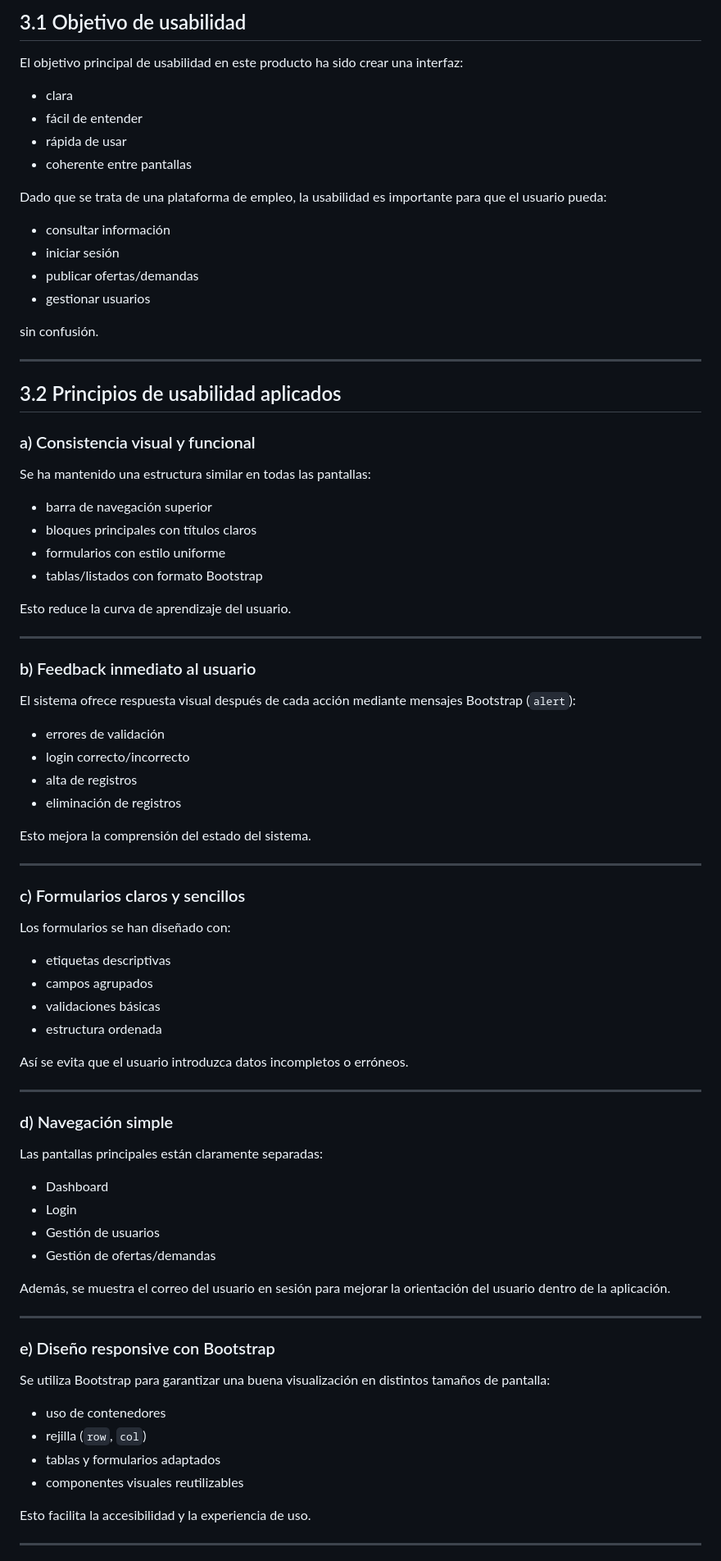
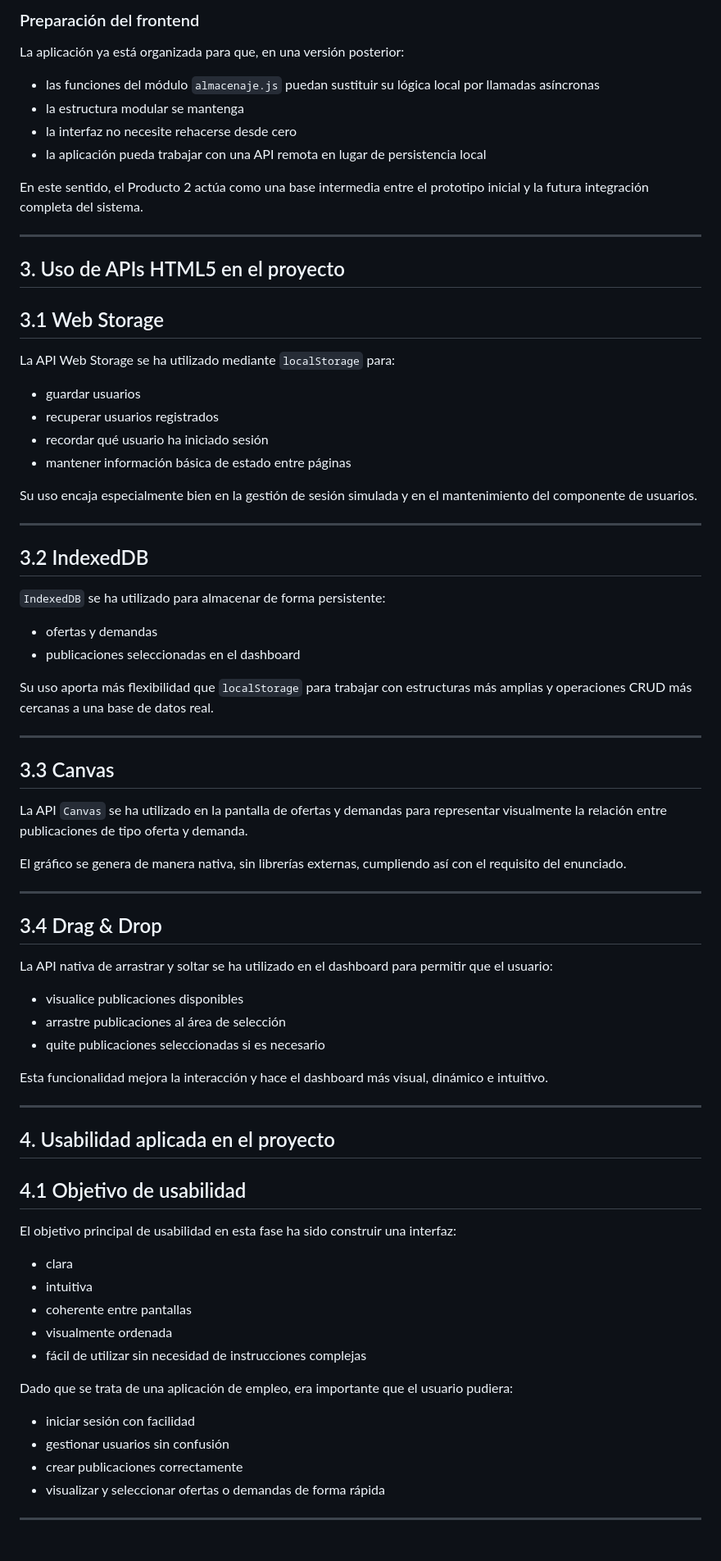
Before and after one commit to jacobobt/Jacobo-AA2-FULL-STACK, a Markdown page: docs/arquitectura-web-usabilidad.md, the part around one of its changes. Shown at 82% size. GitHub-like rendering.

Commit message:
docs: actualizar arquitectura y usabilidad a producto 2

```diff
--- a/docs/arquitectura-web-usabilidad.md
+++ b/docs/arquitectura-web-usabilidad.md
@@ -101,75 +128,69 @@ La organización actual facilita esa evolución porque:
 
-## 3.1 Objetivo de usabilidad
-El objetivo principal de usabilidad en este producto ha sido crear una interfaz:
-- clara
-- fácil de entender
-- rápida de usar
-- coherente entre pantallas
+### Preparación del frontend
+La aplicación ya está organizada para que, en una versión posterior:
+- las funciones del módulo `almacenaje.js` puedan sustituir su lógica local por llamadas asíncronas
+- la estructura modular se mantenga
+- la interfaz no necesite rehacerse desde cero
+- la aplicación pueda trabajar con una API remota en lugar de persistencia local
 
-Dado que se trata de una plataforma de empleo, la usabilidad es importante para que el usuario pueda:
-- consultar información
-- iniciar sesión
-- publicar ofertas/demandas
-- gestionar usuarios
-
-sin confusión.
+En este sentido, el Producto 2 actúa como una base intermedia entre el prototipo inicial y la futura integración completa del sistema.
 
 ---
 
-## 3.2 Principios de usabilidad aplicados
+## 3. Uso de APIs HTML5 en el proyecto
 
-### a) Consistencia visual y funcional
-Se ha mantenido una estructura similar en todas las pantallas:
-- barra de navegación superior
-- bloques principales con títulos claros
-- formularios con estilo uniforme
-- tablas/listados con formato Bootstrap
+## 3.1 Web Storage
+La API Web Storage se ha utilizado mediante `localStorage` para:
+- guardar usuarios
+- recuperar usuarios registrados
+- recordar qué usuario ha iniciado sesión
+- mantener información básica de estado entre páginas
 
-Esto reduce la curva de aprendizaje del usuario.
+Su uso encaja especialmente bien en la gestión de sesión simulada y en el mantenimiento del componente de usuarios.
 
 ---
 
-### b) Feedback inmediato al usuario
-El sistema ofrece respuesta visual después de cada acción mediante mensajes Bootstrap (`alert`):
-- errores de validación
-- login correcto/incorrecto
-- alta de registros
-- eliminación de registros
+## 3.2 IndexedDB
+`IndexedDB` se ha utilizado para almacenar de forma persistente:
+- ofertas y demandas
+- publicaciones seleccionadas en el dashboard
 
-Esto mejora la comprensión del estado del sistema.
+Su uso aporta más flexibilidad que `localStorage` para trabajar con estructuras más amplias y operaciones CRUD más cercanas a una base de datos real.
 
 ---
 
-### c) Formularios claros y sencillos
-Los formularios se han diseñado con:
-- etiquetas descriptivas
-- campos agrupados
-- validaciones básicas
-- estructura ordenada
+## 3.3 Canvas
+La API `Canvas` se ha utilizado en la pantalla de ofertas y demandas para representar visualmente la relación entre publicaciones de tipo oferta y demanda.
 
-Así se evita que el usuario introduzca datos incompletos o erróneos.
+El gráfico se genera de manera nativa, sin librerías externas, cumpliendo así con el requisito del enunciado.
 
 ---
 
-### d) Navegación simple
-Las pantallas principales están claramente separadas:
-- Dashboard
-- Login
-- Gestión de usuarios
-- Gestión de ofertas/demandas
+## 3.4 Drag & Drop
+La API nativa de arrastrar y soltar se ha utilizado en el dashboard para permitir que el usuario:
+- visualice publicaciones disponibles
+- arrastre publicaciones al área de selección
+- quite publicaciones seleccionadas si es necesario
 
-Además, se muestra el correo del usuario en sesión para mejorar la orientación del usuario dentro de la aplicación.
+Esta funcionalidad mejora la interacción y hace el dashboard más visual, dinámico e intuitivo.
 
 ---
 
-### e) Diseño responsive con Bootstrap
-Se utiliza Bootstrap para garantizar una buena visualización en distintos tamaños de pantalla:
-- uso de contenedores
-- rejilla (`row`, `col`)
-- tablas y formularios adaptados
-- componentes visuales reutilizables
+## 4. Usabilidad aplicada en el proyecto
 
-Esto facilita la accesibilidad y la experiencia de uso.
+## 4.1 Objetivo de usabilidad
+El objetivo principal de usabilidad en esta fase ha sido construir una interfaz:
+- clara
+- intuitiva
+- coherente entre pantallas
+- visualmente ordenada
+- fácil de utilizar sin necesidad de instrucciones complejas
+
+Dado que se trata de una aplicación de empleo, era importante que el usuario pudiera:
+- iniciar sesión con facilidad
+- gestionar usuarios sin confusión
+- crear publicaciones correctamente
+- visualizar y seleccionar ofertas o demandas de forma rápida
 
 ---
 
```
Also changed, not shown: other parts of docs/arquitectura-web-usabilidad.md (+202 -83 lines).
